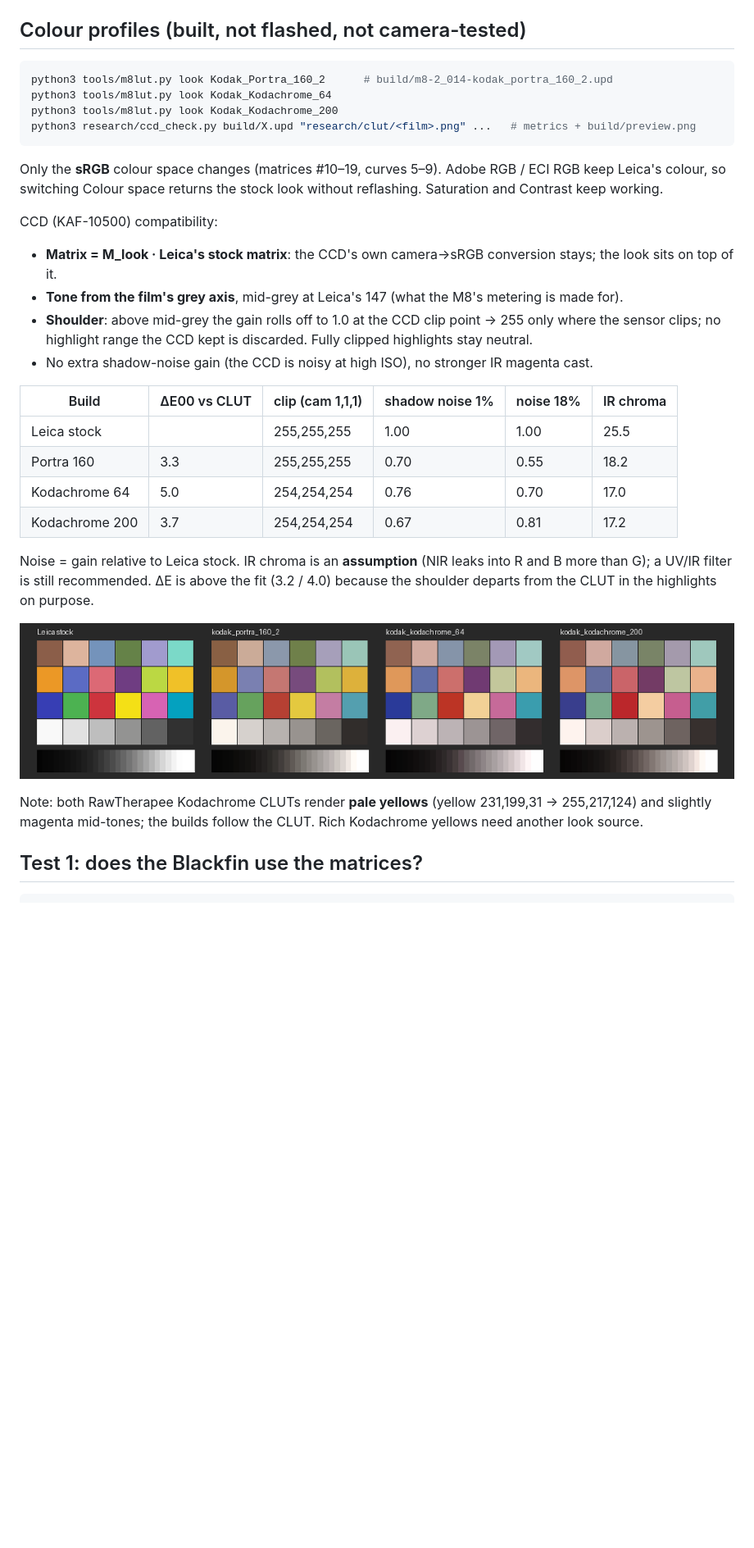
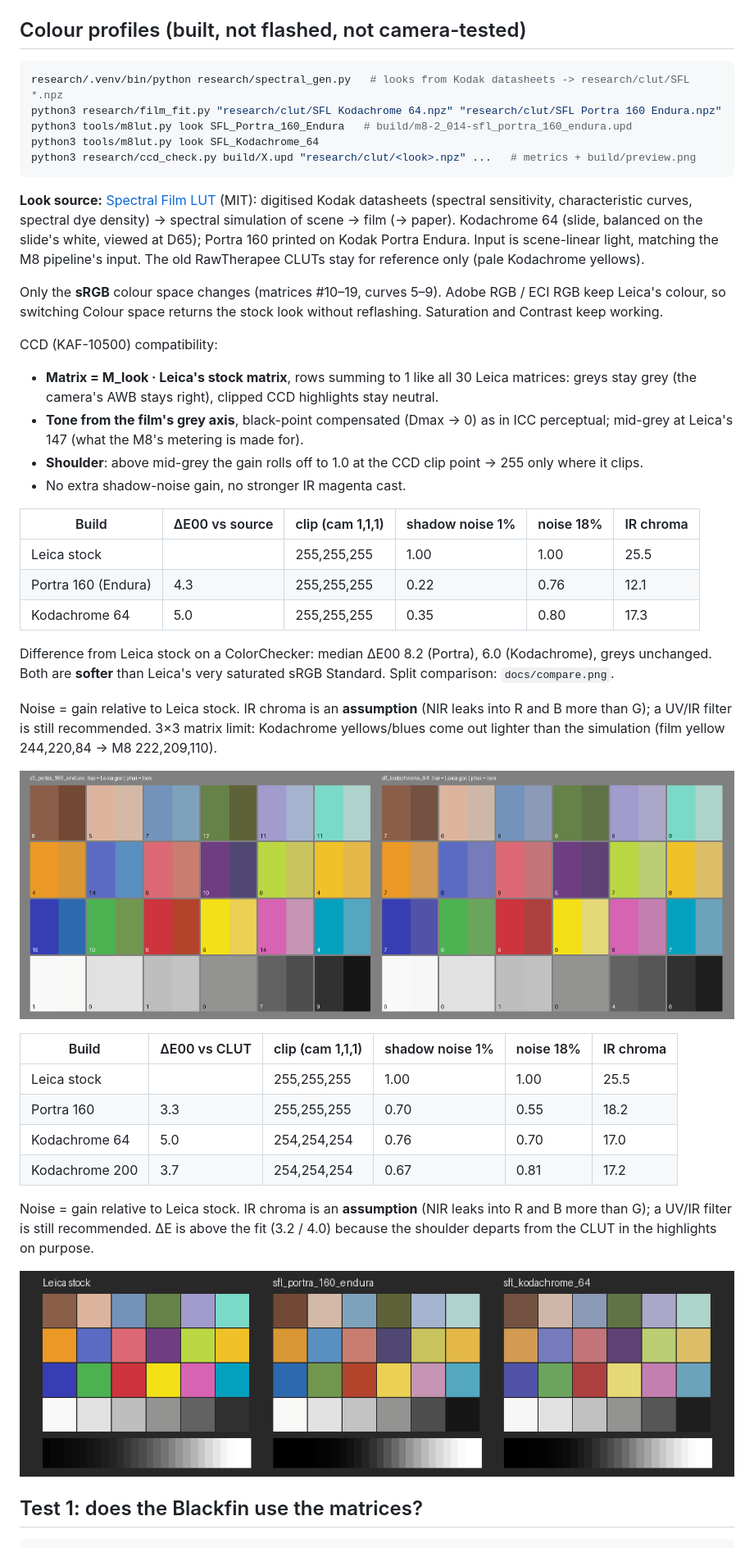
Before and after one commit to lukebaze/LeicaM8-mod, a Markdown page: README.en.md, the part around the change. Shown at 82% size. GitHub-like rendering; pictures changed too: docs/compare.png (added), docs/preview.png; blank space fills up the shorter version.

````diff
--- a/README.en.md
+++ b/README.en.md
@@ -42,11 +42,18 @@ nothing. Fit results: `research/fits/*.npz` (`M`, `curve` on the grid v = u^(1/2
 ## Colour profiles (built, not flashed, not camera-tested)
 
 ```sh
-python3 tools/m8lut.py look Kodak_Portra_160_2      # build/m8-2_014-kodak_portra_160_2.upd
-python3 tools/m8lut.py look Kodak_Kodachrome_64
-python3 tools/m8lut.py look Kodak_Kodachrome_200
-python3 research/ccd_check.py build/X.upd "research/clut/<film>.png" ...   # metrics + build/preview.png
+research/.venv/bin/python research/spectral_gen.py   # looks from Kodak datasheets -> research/clut/SFL *.npz
+python3 research/film_fit.py "research/clut/SFL Kodachrome 64.npz" "research/clut/SFL Portra 160 Endura.npz"
+python3 tools/m8lut.py look SFL_Portra_160_Endura   # build/m8-2_014-sfl_portra_160_endura.upd
+python3 tools/m8lut.py look SFL_Kodachrome_64
+python3 research/ccd_check.py build/X.upd "research/clut/<look>.npz" ...   # metrics + build/preview.png
 ```
+
+**Look source:** [Spectral Film LUT](https://github.com/JanLohse/spectral_film_lut) (MIT): digitised Kodak
+datasheets (spectral sensitivity, characteristic curves, spectral dye density) → spectral simulation of
+scene → film (→ paper). Kodachrome 64 (slide, balanced on the slide's white, viewed at D65); Portra 160
+printed on Kodak Portra Endura. Input is scene-linear light, matching the M8 pipeline's input. The old
+RawTherapee CLUTs stay for reference only (pale Kodachrome yellows).
 
 Only the **sRGB** colour space changes (matrices #10–19, curves 5–9). Adobe RGB / ECI RGB keep Leica's
 colour, so switching Colour space returns the stock look without reflashing. Saturation and Contrast
@@ -54,12 +61,27 @@ keep working.
 
 CCD (KAF-10500) compatibility:
 
-- **Matrix = M_look · Leica's stock matrix**: the CCD's own camera→sRGB conversion stays; the look sits
-  on top of it.
-- **Tone from the film's grey axis**, mid-grey at Leica's 147 (what the M8's metering is made for).
-- **Shoulder**: above mid-grey the gain rolls off to 1.0 at the CCD clip point → 255 only where the
-  sensor clips; no highlight range the CCD kept is discarded. Fully clipped highlights stay neutral.
-- No extra shadow-noise gain (the CCD is noisy at high ISO), no stronger IR magenta cast.
+- **Matrix = M_look · Leica's stock matrix**, rows summing to 1 like all 30 Leica matrices: greys stay
+  grey (the camera's AWB stays right), clipped CCD highlights stay neutral.
+- **Tone from the film's grey axis**, black-point compensated (Dmax → 0) as in ICC perceptual; mid-grey
+  at Leica's 147 (what the M8's metering is made for).
+- **Shoulder**: above mid-grey the gain rolls off to 1.0 at the CCD clip point → 255 only where it clips.
+- No extra shadow-noise gain, no stronger IR magenta cast.
+
+| Build | ΔE00 vs source | clip (cam 1,1,1) | shadow noise 1% | noise 18% | IR chroma |
+|---|---|---|---|---|---|
+| Leica stock | | 255,255,255 | 1.00 | 1.00 | 25.5 |
+| Portra 160 (Endura) | 4.3 | 255,255,255 | 0.22 | 0.76 | 12.1 |
+| Kodachrome 64 | 5.0 | 255,255,255 | 0.35 | 0.80 | 17.3 |
+
+Difference from Leica stock on a ColorChecker: median ΔE00 8.2 (Portra), 6.0 (Kodachrome), greys
+unchanged. Both are **softer** than Leica's very saturated sRGB Standard. Split comparison: `docs/compare.png`.
+
+Noise = gain relative to Leica stock. IR chroma is an **assumption** (NIR leaks into R and B more than
+G); a UV/IR filter is still recommended. 3×3 matrix limit: Kodachrome yellows/blues come out lighter
+than the simulation (film yellow 244,220,84 → M8 222,209,110).
+
+![comparison](docs/compare.png)
 
 | Build | ΔE00 vs CLUT | clip (cam 1,1,1) | shadow noise 1% | noise 18% | IR chroma |
 |---|---|---|---|---|---|
@@ -74,9 +96,6 @@ from the CLUT in the highlights on purpose.
 
 ![preview](docs/preview.png)
 
-Note: both RawTherapee Kodachrome CLUTs render **pale yellows** (yellow 231,199,31 → 255,217,124) and
-slightly magenta mid-tones; the builds follow the CLUT. Rich Kodachrome yellows need another look source.
-
 ## Test 1: does the Blackfin use the matrices?
 
 ```sh
````
Also changed, not shown: README.md (+32 -13 lines), 7 other files.
